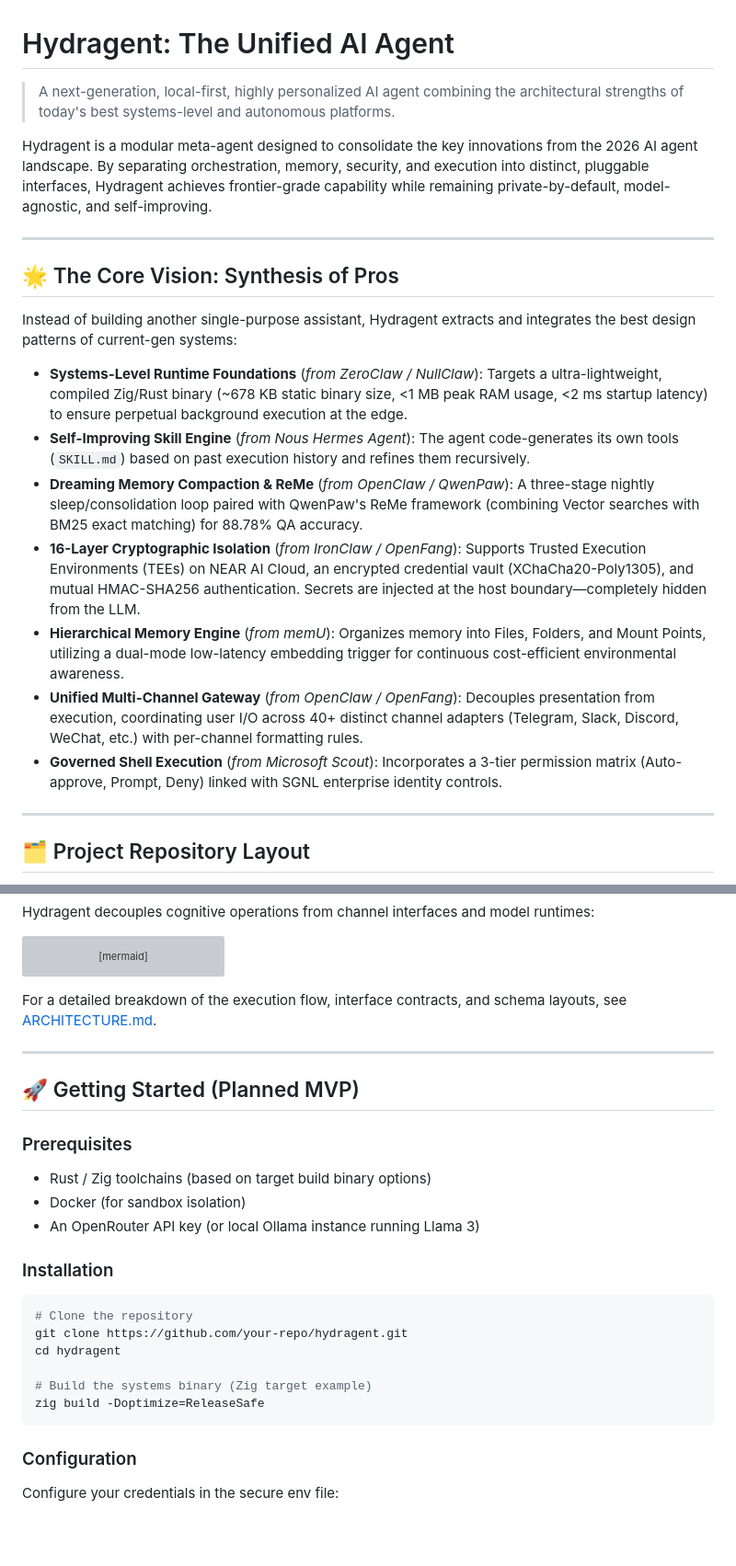
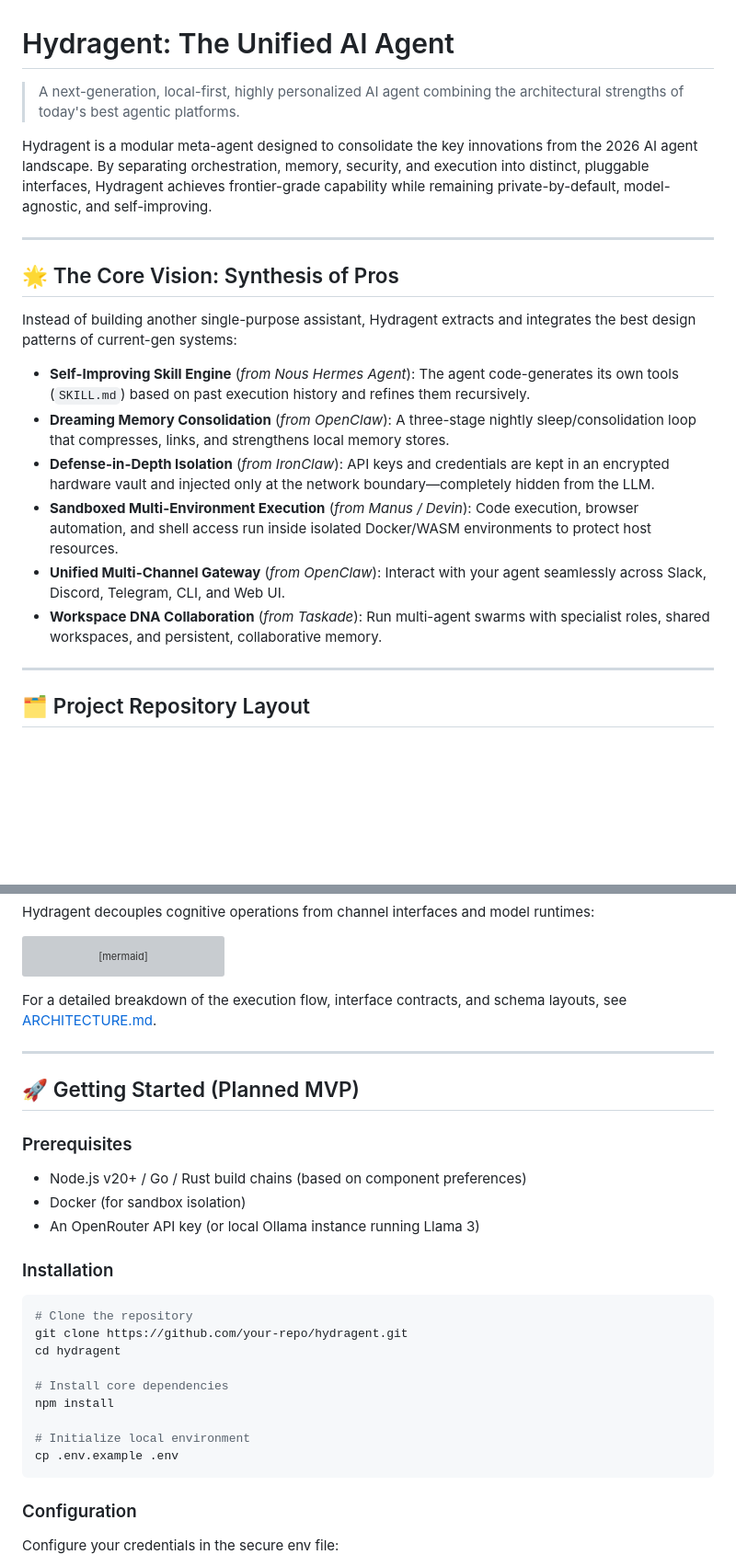
Before and after one commit to joker0210G/Hydragent, a Markdown page: README.md, 2 parts joined by grey strips. Shown at 92% size. GitHub-like rendering; blank space fills up the shorter version; grey boxes are pictures that could not be loaded.

Commit message:
docs: simplify README feature descriptions, update technical prerequisites, and standardize installation instructions

````diff
--- a/README.md
+++ b/README.md
@@ -1,6 +1,6 @@
 # Hydragent: The Unified AI Agent
 
-> A next-generation, local-first, highly personalized AI agent combining the architectural strengths of today's best systems-level and autonomous platforms.
+> A next-generation, local-first, highly personalized AI agent combining the architectural strengths of today's best agentic platforms.
 
 Hydragent is a modular meta-agent designed to consolidate the key innovations from the 2026 AI agent landscape. By separating orchestration, memory, security, and execution into distinct, pluggable interfaces, Hydragent achieves frontier-grade capability while remaining private-by-default, model-agnostic, and self-improving.
 
@@ -10,13 +10,12 @@ Hydragent is a modular meta-agent designed to consolidate the key innovations fr
 
 Instead of building another single-purpose assistant, Hydragent extracts and integrates the best design patterns of current-gen systems:
 
-*   **Systems-Level Runtime Foundations** (*from ZeroClaw / NullClaw*): Targets a ultra-lightweight, compiled Zig/Rust binary (~678 KB static binary size, <1 MB peak RAM usage, <2 ms startup latency) to ensure perpetual background execution at the edge.
 *   **Self-Improving Skill Engine** (*from Nous Hermes Agent*): The agent code-generates its own tools (`SKILL.md`) based on past execution history and refines them recursively.
-*   **Dreaming Memory Compaction & ReMe** (*from OpenClaw / QwenPaw*): A three-stage nightly sleep/consolidation loop paired with QwenPaw's ReMe framework (combining Vector searches with BM25 exact matching) for 88.78% QA accuracy.
-*   **16-Layer Cryptographic Isolation** (*from IronClaw / OpenFang*): Supports Trusted Execution Environments (TEEs) on NEAR AI Cloud, an encrypted credential vault (XChaCha20-Poly1305), and mutual HMAC-SHA256 authentication. Secrets are injected at the host boundary—completely hidden from the LLM.
-*   **Hierarchical Memory Engine** (*from memU*): Organizes memory into Files, Folders, and Mount Points, utilizing a dual-mode low-latency embedding trigger for continuous cost-efficient environmental awareness.
-*   **Unified Multi-Channel Gateway** (*from OpenClaw / OpenFang*): Decouples presentation from execution, coordinating user I/O across 40+ distinct channel adapters (Telegram, Slack, Discord, WeChat, etc.) with per-channel formatting rules.
-*   **Governed Shell Execution** (*from Microsoft Scout*): Incorporates a 3-tier permission matrix (Auto-approve, Prompt, Deny) linked with SGNL enterprise identity controls.
+*   **Dreaming Memory Consolidation** (*from OpenClaw*): A three-stage nightly sleep/consolidation loop that compresses, links, and strengthens local memory stores.
+*   **Defense-in-Depth Isolation** (*from IronClaw*): API keys and credentials are kept in an encrypted hardware vault and injected only at the network boundary—completely hidden from the LLM.
+*   **Sandboxed Multi-Environment Execution** (*from Manus / Devin*): Code execution, browser automation, and shell access run inside isolated Docker/WASM environments to protect host resources.
+*   **Unified Multi-Channel Gateway** (*from OpenClaw*): Interact with your agent seamlessly across Slack, Discord, Telegram, CLI, and Web UI.
+*   **Workspace DNA Collaboration** (*from Taskade*): Run multi-agent swarms with specialist roles, shared workspaces, and persistent, collaborative memory.
 
 ---
 
@@ -54,14 +53,14 @@ graph TD
     class Sandbox,Memory secure;
 ```
 
-For a detailed breakdown of the execution flow, interface contracts, and schema layouts, see [ARCHITECTURE.md](file:///f:/Workspace(temp)/repo/ai%20agent/ARCHITECTURE.md).
+For a detailed breakdown of the execution flow, interface contracts, and schema layouts, see [ARCHITECTURE.md](ARCHITECTURE.md).
 
 ---
 
 ## 🚀 Getting Started (Planned MVP)
 
 ### Prerequisites
-*   Rust / Zig toolchains (based on target build binary options)
+*   Node.js v20+ / Go / Rust build chains (based on component preferences)
 *   Docker (for sandbox isolation)
 *   An OpenRouter API key (or local Ollama instance running Llama 3)
 
@@ -71,8 +70,11 @@ For a detailed breakdown of the execution flow, interface contracts, and schema
 git clone https://github.com/your-repo/hydragent.git
 cd hydragent
 
-# Build the systems binary (Zig target example)
-zig build -Doptimize=ReleaseSafe
+# Install core dependencies
+npm install
+
+# Initialize local environment
+cp .env.example .env
 ```
 
 ### Configuration
````
